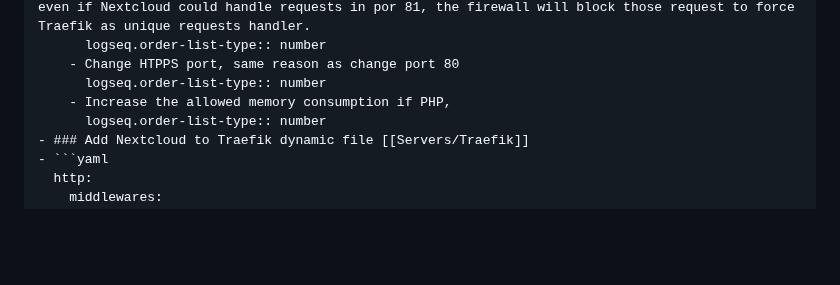
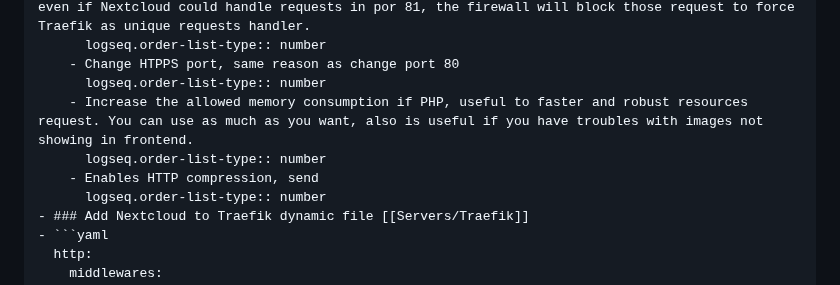
Before and after one commit to Ulisessg/logseq-blogs, a Markdown page: pages/Servers___Nextcloud.md, the part around the change. Rendered like a GitHub page; blank space fills up the shorter version.

Commit message:
Auto saved by Logseq

````diff
--- a/pages/Servers___Nextcloud.md
+++ b/pages/Servers___Nextcloud.md
@@ -20,7 +20,9 @@
 		  logseq.order-list-type:: number
 		- Change HTPPS port, same reason as change port 80
 		  logseq.order-list-type:: number
-		- Increase the allowed memory consumption if PHP,
+		- Increase the allowed memory consumption if PHP, useful to faster and robust resources request. You can use as much as you want, also is useful if you have troubles with images not showing in frontend.
+		  logseq.order-list-type:: number
+		- Enables HTTP compression, send
 		  logseq.order-list-type:: number
 	- ### Add Nextcloud to Traefik dynamic file [[Servers/Traefik]]
 	- ```yaml
````
